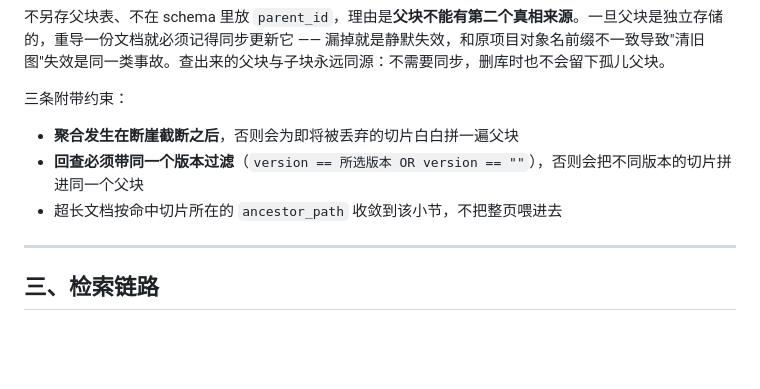
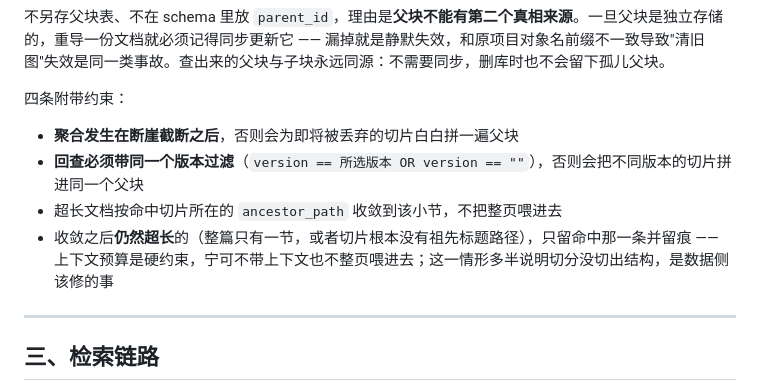
Before and after one commit to bigbadapai-bit/RAGamer, a Markdown page: docs/ARCHITECTURE.md, the part around the change. Drawn GitHub-style; blank space fills up the shorter version.

Commit message:
docs(arch): 补上父块收敛之后仍超长时的降级
- 三条附带约束增至四条：没有更细粒度可收敛时只留命中那一条并留痕，
  而不是静默退回整页

```diff
--- a/docs/ARCHITECTURE.md
+++ b/docs/ARCHITECTURE.md
@@ -183,11 +183,12 @@ GUI 里用户可手动选版本，每条答案带版本徽章。
 
 不另存父块表、不在 schema 里放 `parent_id`，理由是**父块不能有第二个真相来源**。一旦父块是独立存储的，重导一份文档就必须记得同步更新它 —— 漏掉就是静默失效，和原项目对象名前缀不一致导致"清旧图"失效是同一类事故。查出来的父块与子块永远同源：不需要同步，删库时也不会留下孤儿父块。
 
-三条附带约束：
+四条附带约束：
 
 - **聚合发生在断崖截断之后**，否则会为即将被丢弃的切片白白拼一遍父块
 - **回查必须带同一个版本过滤**（`version == 所选版本 OR version == ""`），否则会把不同版本的切片拼进同一个父块
 - 超长文档按命中切片所在的 `ancestor_path` 收敛到该小节，不把整页喂进去
+- 收敛之后**仍然超长**的（整篇只有一节，或者切片根本没有祖先标题路径），只留命中那一条并留痕 —— 上下文预算是硬约束，宁可不带上下文也不整页喂进去；这一情形多半说明切分没切出结构，是数据侧该修的事
 
 ---
 
```
